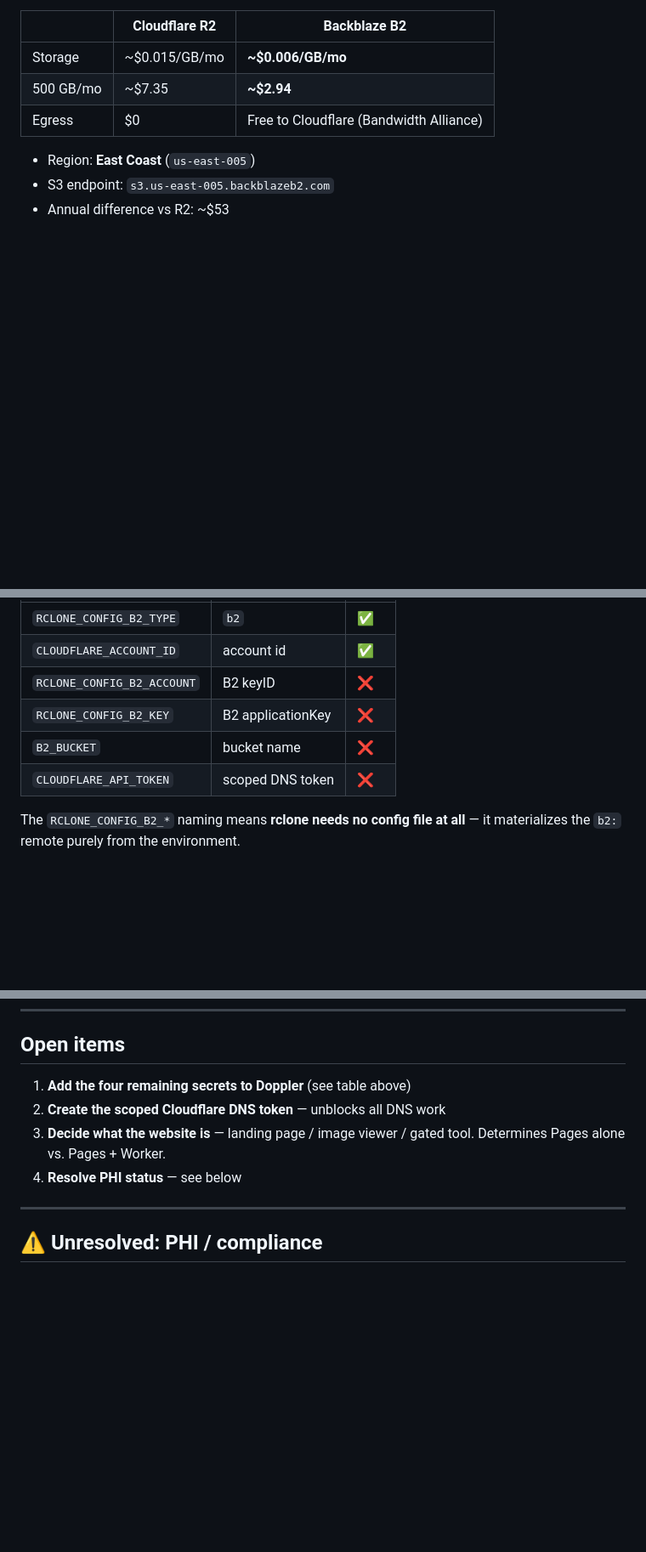
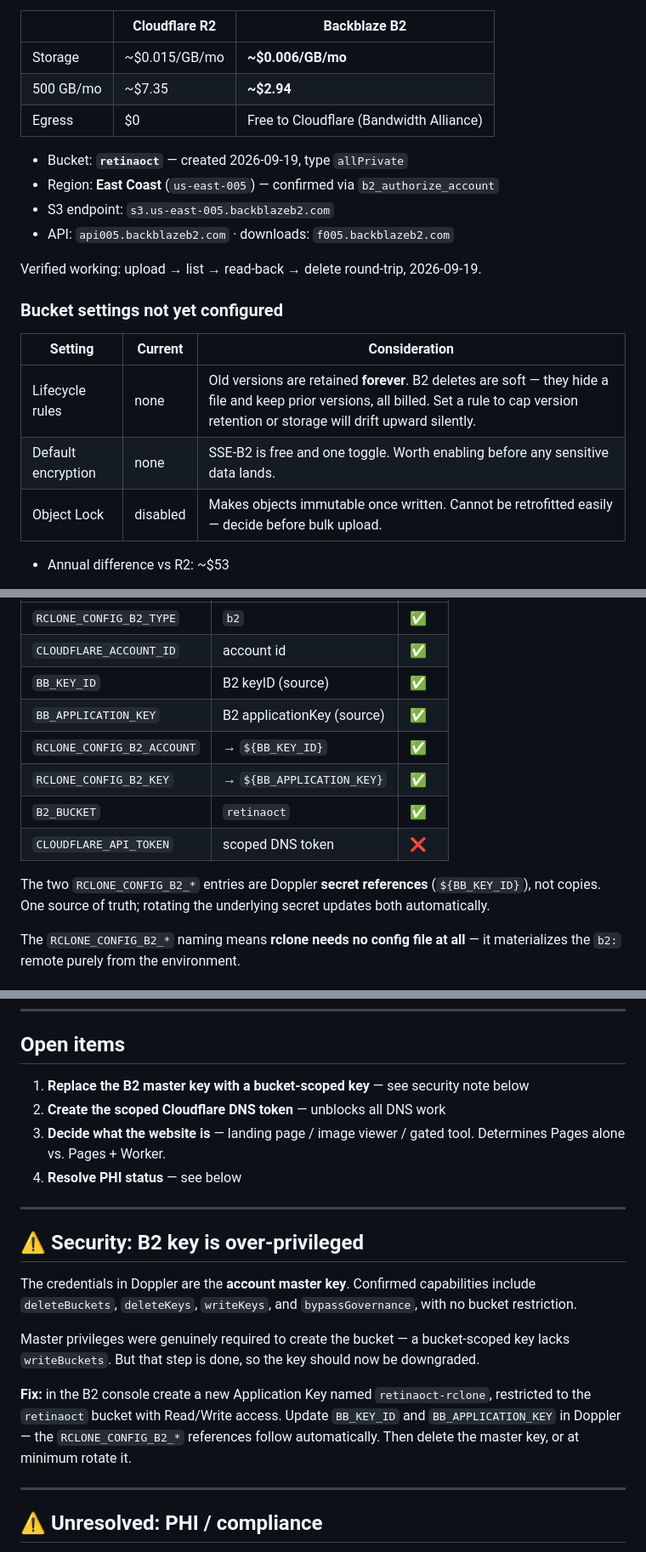
Before and after one commit to NicoleMulla/retinaoct, a Markdown page: SETUP.md, 3 parts joined by grey strips. Shown at 85% size. Rendered like a GitHub page; blank space fills up the shorter version.

Commit message:
Record verified B2 bucket and flag over-privileged key
Bucket retinaoct created in us-east-005, type allPrivate. Auth verified
with a full upload/list/read/delete round-trip.

Maps the RCLONE_CONFIG_B2_* names to the BB_* secrets already in Doppler
using secret references, so there is one source of truth for rotation.

Flags that the stored B2 credentials are the account master key, with the
remediation steps, and documents three unset bucket settings: lifecycle
rules, default encryption, and object lock.

Co-Authored-By: Claude Opus 5 (1M context) <noreply@anthropic.com>

```diff
--- a/SETUP.md
+++ b/SETUP.md
@@ -41,8 +41,20 @@ Chosen over Cloudflare R2 on cost, for ~500 GB of retinal OCT images.
 | 500 GB/mo | ~$7.35 | **~$2.94** |
 | Egress | $0 | Free to Cloudflare (Bandwidth Alliance) |
 
-- Region: **East Coast** (`us-east-005`)
+- Bucket: **`retinaoct`** — created 2026-09-19, type `allPrivate`
+- Region: **East Coast** (`us-east-005`) — confirmed via `b2_authorize_account`
 - S3 endpoint: `s3.us-east-005.backblazeb2.com`
+- API: `api005.backblazeb2.com` · downloads: `f005.backblazeb2.com`
+
+Verified working: upload → list → read-back → delete round-trip, 2026-09-19.
+
+### Bucket settings not yet configured
+
+| Setting | Current | Consideration |
+|---|---|---|
+| Lifecycle rules | none | Old versions are retained **forever**. B2 deletes are soft — they hide a file and keep prior versions, all billed. Set a rule to cap version retention or storage will drift upward silently. |
+| Default encryption | none | SSE-B2 is free and one toggle. Worth enabling before any sensitive data lands. |
+| Object Lock | disabled | Makes objects immutable once written. Cannot be retrofitted easily — decide before bulk upload. |
 - Annual difference vs R2: ~$53
 
 **Important:** free egress is *not* automatic. Traffic must actually route
@@ -72,10 +84,16 @@ and no config files:
 |---|---|---|
 | `RCLONE_CONFIG_B2_TYPE` | `b2` | ✅ |
 | `CLOUDFLARE_ACCOUNT_ID` | account id | ✅ |
-| `RCLONE_CONFIG_B2_ACCOUNT` | B2 keyID | ❌ |
-| `RCLONE_CONFIG_B2_KEY` | B2 applicationKey | ❌ |
-| `B2_BUCKET` | bucket name | ❌ |
+| `BB_KEY_ID` | B2 keyID (source) | ✅ |
+| `BB_APPLICATION_KEY` | B2 applicationKey (source) | ✅ |
+| `RCLONE_CONFIG_B2_ACCOUNT` | → `${BB_KEY_ID}` | ✅ |
+| `RCLONE_CONFIG_B2_KEY` | → `${BB_APPLICATION_KEY}` | ✅ |
+| `B2_BUCKET` | `retinaoct` | ✅ |
 | `CLOUDFLARE_API_TOKEN` | scoped DNS token | ❌ |
+
+The two `RCLONE_CONFIG_B2_*` entries are Doppler **secret references**
+(`${BB_KEY_ID}`), not copies. One source of truth; rotating the underlying
+secret updates both automatically.
 
 The `RCLONE_CONFIG_B2_*` naming means **rclone needs no config file at all** —
 it materializes the `b2:` remote purely from the environment.
@@ -150,11 +168,29 @@ doppler run -- wrangler pages deploy ./dist                # deploy site
 
 ## Open items
 
-1. **Add the four remaining secrets to Doppler** (see table above)
+1. **Replace the B2 master key with a bucket-scoped key** — see security note below
 2. **Create the scoped Cloudflare DNS token** — unblocks all DNS work
 3. **Decide what the website is** — landing page / image viewer / gated tool.
    Determines Pages alone vs. Pages + Worker.
 4. **Resolve PHI status** — see below
+
+---
+
+## ⚠️ Security: B2 key is over-privileged
+
+The credentials in Doppler are the **account master key**. Confirmed
+capabilities include `deleteBuckets`, `deleteKeys`, `writeKeys`, and
+`bypassGovernance`, with no bucket restriction.
+
+Master privileges were genuinely required to create the bucket — a
+bucket-scoped key lacks `writeBuckets`. But that step is done, so the key
+should now be downgraded.
+
+**Fix:** in the B2 console create a new Application Key named
+`retinaoct-rclone`, restricted to the `retinaoct` bucket with Read/Write
+access. Update `BB_KEY_ID` and `BB_APPLICATION_KEY` in Doppler — the
+`RCLONE_CONFIG_B2_*` references follow automatically. Then delete the master
+key, or at minimum rotate it.
 
 ---
 
```
Also changed, not shown: other parts of SETUP.md (+1 -1 lines), README.md (+3 -2 lines).
